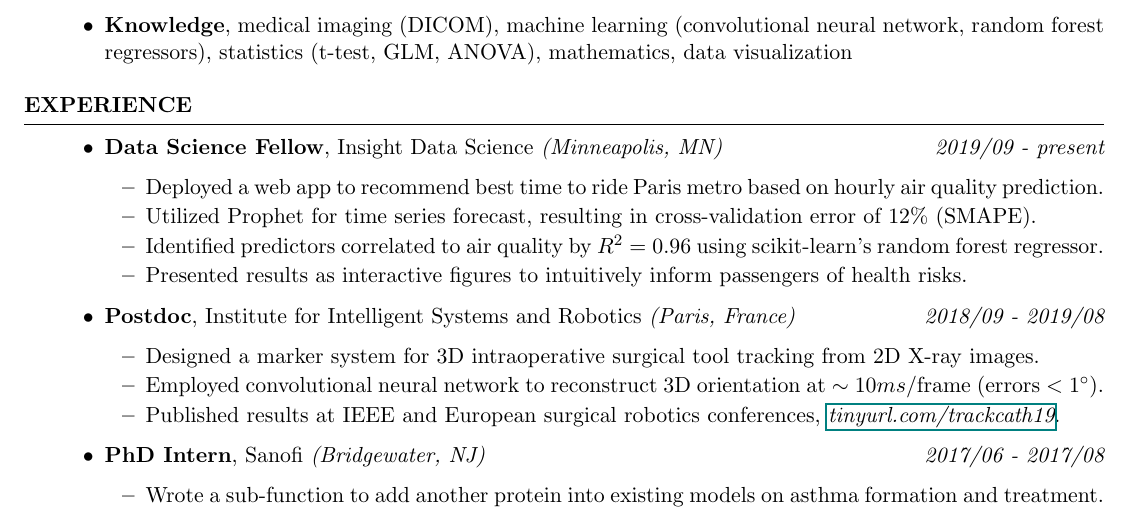
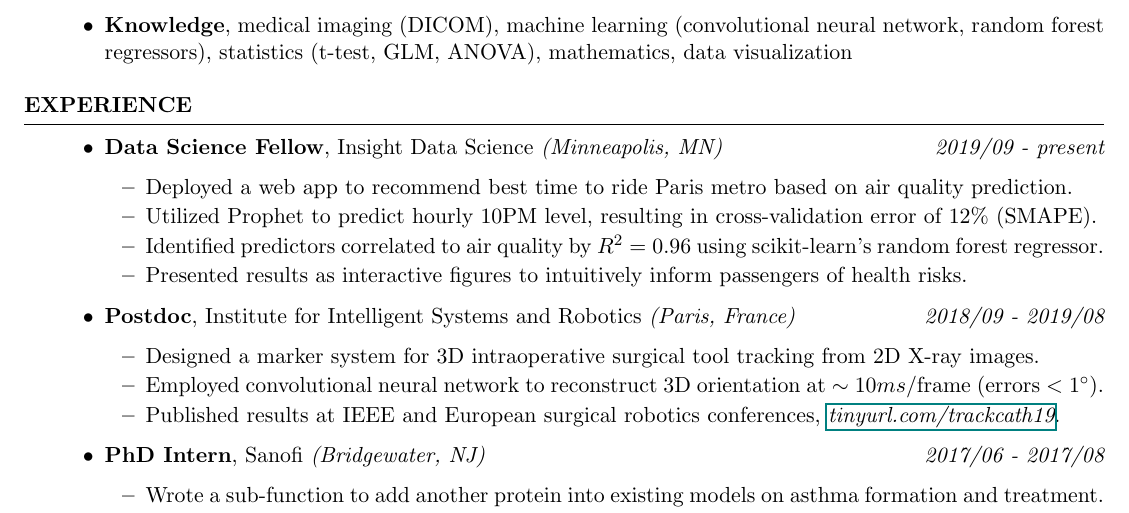
Before and after one commit to aety/resume, a LaTeX CV (Anne_Yang_Resume.tex): part of the page, cut so that both start at the same text. Compiled offline with pdfLaTeX.

Commit message:
added PM10 keywords

```diff
--- a/Anne_Yang_Resume.tex
+++ b/Anne_Yang_Resume.tex
@@ -53,8 +53,8 @@
 	\vspace{-5mm}
 	\begin{itemize}
 		\setlength\itemsep{-1.75em}
-		\item Deployed a web app to recommend best time to ride Paris metro based on hourly air quality prediction.\\
-		\item Utilized Prophet for time series forecast, resulting in cross-validation error of 12\% (SMAPE).\\
+		\item Deployed a web app to recommend best time to ride Paris metro based on air quality prediction.\\
+		\item Utilized Prophet to predict hourly 10PM level, resulting in cross-validation error of 12\% (SMAPE).\\
 		\item Identified predictors correlated to air quality by $R^2 = 0.96$ using scikit-learn's random forest regressor.\\
 		\item Presented results as interactive figures to intuitively inform passengers of health risks.
 	\end{itemize}
```
Also changed, not shown: Anne_Yang_Resume.pdf, 2 other files.
